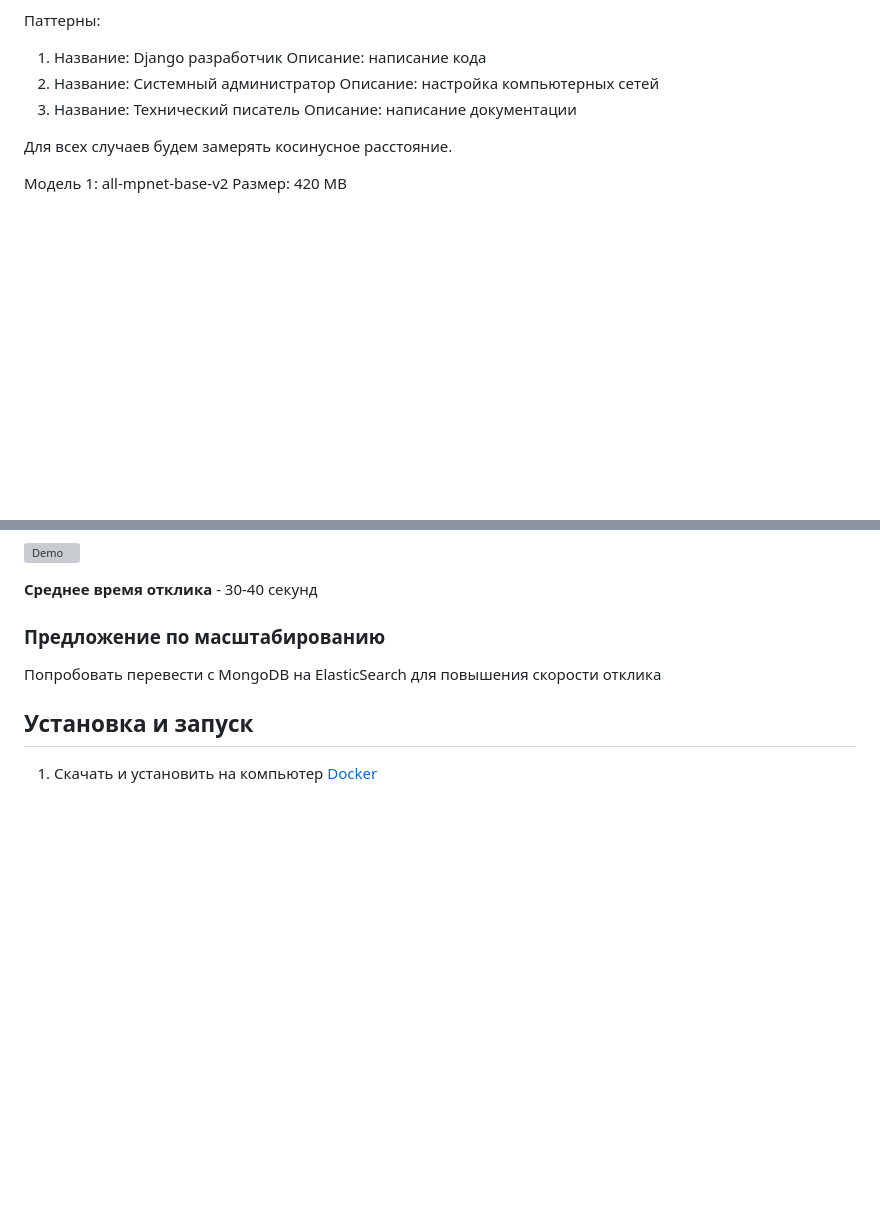
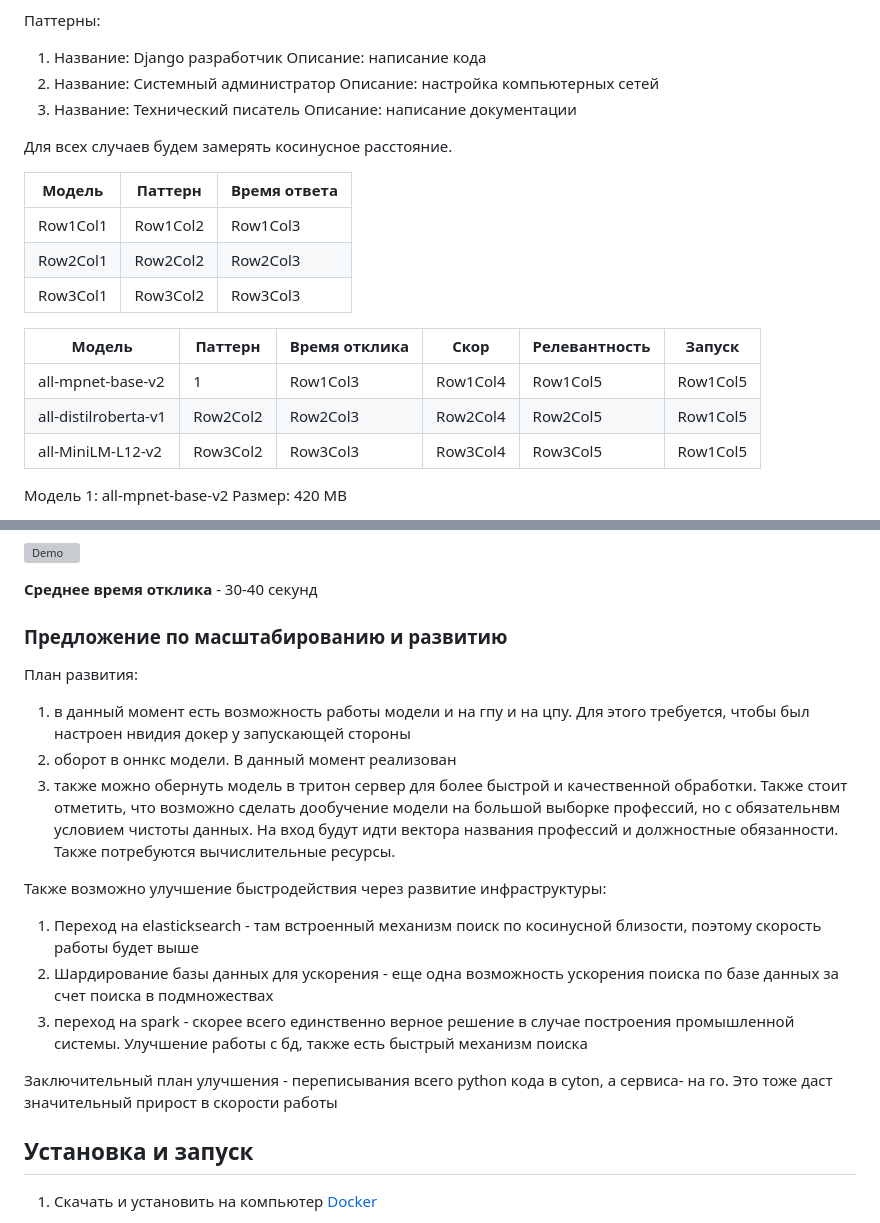
Before and after one commit to KirillAn/resume_finder, a Markdown page: README.md, 2 parts joined by grey strips. Rendered like a GitHub page; blank space fills up the shorter version; grey boxes are pictures that could not be loaded.

```diff
--- a/README.md
+++ b/README.md
@@ -41,6 +41,19 @@
 
 Для всех случаев будем замерять косинусное расстояние.
 
+| Модель | Паттерн | Время ответа |
+|---------|---------|---------|
+| Row1Col1 | Row1Col2 | Row1Col3 |
+| Row2Col1 | Row2Col2 | Row2Col3 |
+| Row3Col1 | Row3Col2 | Row3Col3 |
+
+| Модель | Паттерн | Время отклика | Скор | Релевантность | Запуск|
+|---------|---------|---------|---------|---------|---------|
+| all-mpnet-base-v2 | 1 | Row1Col3 | Row1Col4 | Row1Col5 |Row1Col5 |
+| all-distilroberta-v1 | Row2Col2 | Row2Col3 | Row2Col4 | Row2Col5 |Row1Col5 |
+| all-MiniLM-L12-v2 | Row3Col2 | Row3Col3 | Row3Col4 | Row3Col5 |Row1Col5 |
+
+
 Модель 1: all-mpnet-base-v2
 Размер: 420 MB
 
@@ -74,9 +87,20 @@
 
 **Среднее время отклика** - 30-40 секунд
 
-### Предложение по масштабированию
+### Предложение по масштабированию и развитию
 
-Попробовать перевести с MongoDB на ElasticSearch для повышения скорости отклика
+План развития:
+1) в данный момент есть возможность работы модели и на гпу и на цпу. Для этого требуется, чтобы был настроен нвидия докер у запускающей стороны
+2) оборот в оннкс модели. В данный момент реализован
+3) также можно обернуть модель в тритон сервер для более быстрой и качественной обработки.
+Также стоит отметить, что возможно сделать дообучение модели на большой выборке профессий, но с обязательнвм условием чистоты данных. На вход будут идти вектора названия профессий и должностные обязанности. Также потребуются вычислительные ресурсы.
+
+Также возможно улучшение быстродействия через развитие инфраструктуры:
+1) Переход на elasticksearch - там встроенный механизм поиск по косинусной близости, поэтому скорость работы будет выше
+2) Шардирование базы данных для ускорения - еще одна возможность ускорения поиска по базе данных за счет поиска в подмножествах
+3) переход на spark - скорее всего единственно верное решение в случае построения промышленной системы. Улучшение работы с бд, также есть быстрый механизм поиска
+
+Заключительный план улучшения - переписывания всего python кода в cyton, а сервиса- на го. Это тоже даст значительный прирост в скорости работы
 
 ## Установка и запуск
 
```
